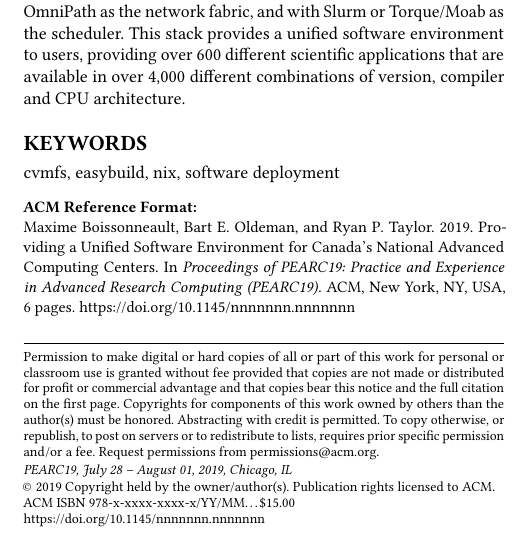
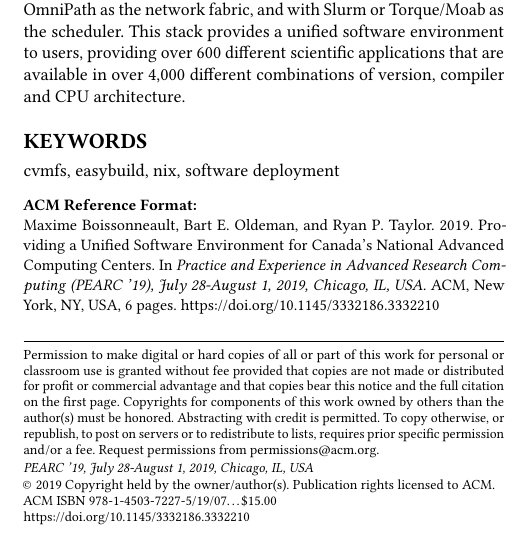
Before and after one commit to mboisson/pearc19, a LaTeX paper (paper.tex): part of one column of page 1 of 6, cut so that both start at the same text. Compiled offline with pdfLaTeX.

Commit message:
Added AMC provided information

```diff
--- a/paper.tex
+++ b/paper.tex
@@ -18,11 +18,18 @@
 \copyrightyear{2019}
 \acmYear{2019}
 \setcopyright{acmlicensed}
-\acmConference[PEARC19]{PEARC19: Practice and Experience in Advanced Research Computing}{July 28 -- August 01, 2019}{Chicago, IL}
-%\acmBooktitle{Woodstock '18: ACM Symposium on Neural Gaze Detection, June 03--05, 2018, Woodstock, NY}
-%\acmPrice{15.00}
-%\acmDOI{10.1145/1122445.1122456}
-%\acmISBN{978-1-4503-9999-9/18/06}
+\acmConference[PEARC '19]{Practice and Experience in Advanced Research Computing}{July 28-August 1, 2019}{Chicago, IL, USA}
+\acmBooktitle{Practice and Experience in Advanced Research Computing (PEARC '19), July 28-August 1, 2019, Chicago, IL, USA}
+\acmPrice{15.00}
+\acmDOI{10.1145/3332186.3332210}
+\acmISBN{978-1-4503-7227-5/19/07}
+
+%\CopyrightYear{2019}
+%\setcopyright{acmlicensed}
+%\conferenceinfo{PEARC '19,}{July 28-August 1, 2019, Chicago, IL, USA}
+%\isbn{978-1-4503-7227-5/19/07}\acmPrice{\$15.00}
+%\doi{https://doi.org/10.1145/3332186.3332210}
+
 
 %
 % These commands are for a JOURNAL article.
```
Also changed, not shown: layers.png (deleted).
